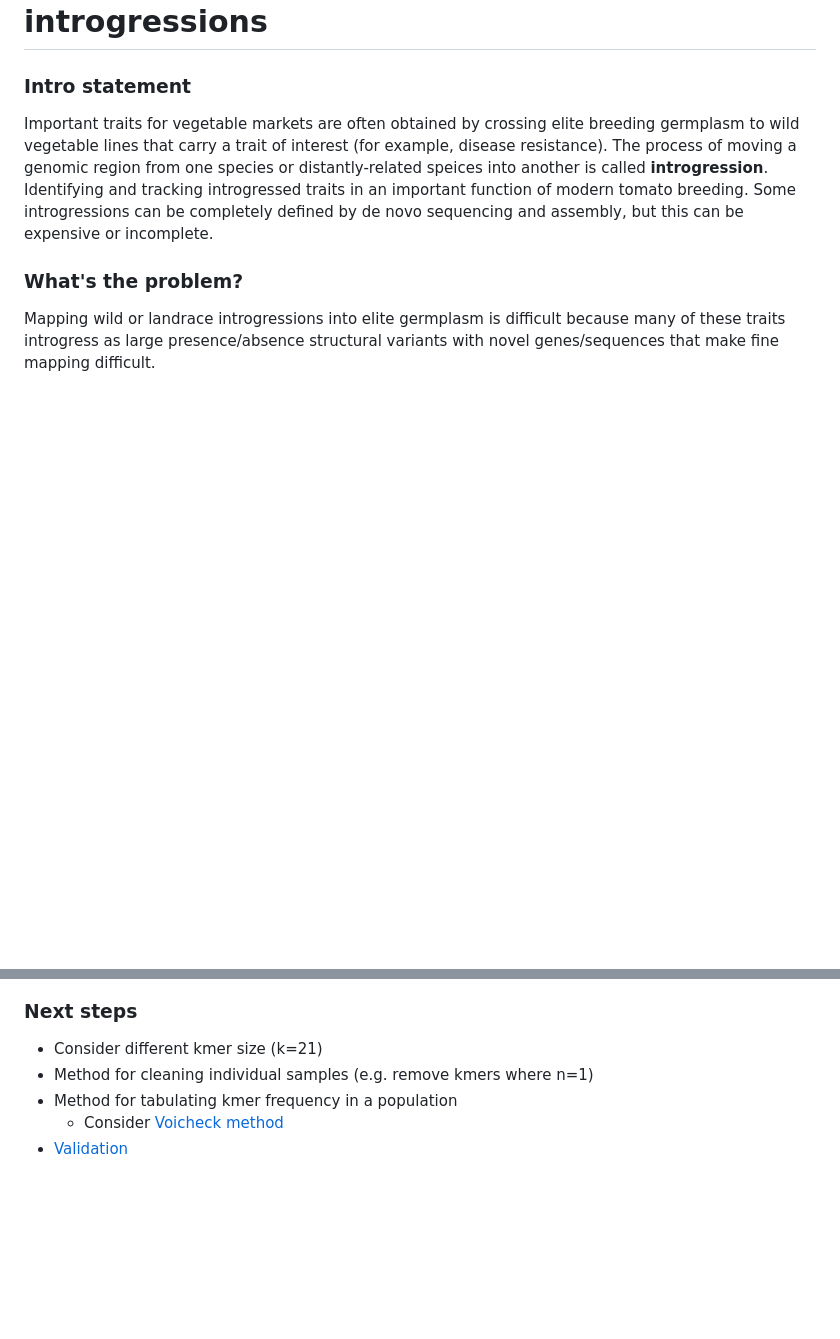
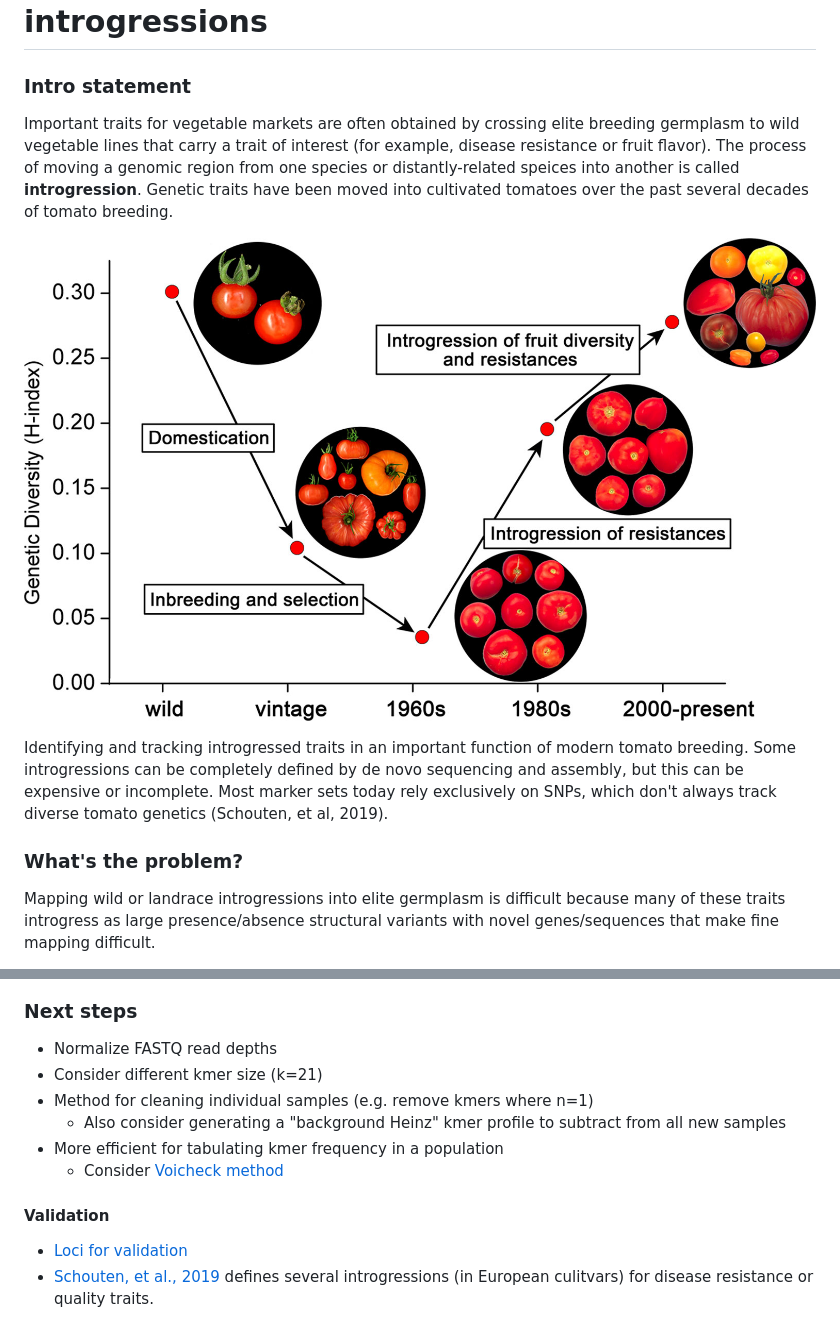
Before and after one commit to collaborativebioinformatics/kTom, a Markdown page: README.md, 2 parts joined by grey strips. Rendered like a GitHub page; pictures changed too: images/Schouten-tom-breeding.jpeg (added); blank space fills up the shorter version.

Commit message:
presentation updates

```diff
--- a/README.md
+++ b/README.md
@@ -2,7 +2,12 @@
 
 ### Intro statement
 
-Important traits for vegetable markets are often obtained by crossing elite breeding germplasm to wild vegetable lines that carry a trait of interest (for example, disease resistance). The process of moving a genomic region from one species or distantly-related speices into another is called **introgression**. Identifying and tracking introgressed traits in an important function of modern tomato breeding. Some introgressions can be completely defined by de novo sequencing and assembly, but this can be expensive or incomplete.
+Important traits for vegetable markets are often obtained by crossing elite breeding germplasm to wild vegetable lines that carry a trait of interest (for example, disease resistance or fruit flavor). The process of moving a genomic region from one species or distantly-related speices into another is called **introgression**. Genetic traits have been moved into cultivated tomatoes over the past several decades of tomato breeding.
+
+![Tomato breeding and diversity](images/Schouten-tom-breeding.jpeg)
+
+Identifying and tracking introgressed traits in an important function of modern tomato breeding. Some introgressions can be completely defined by de novo sequencing and assembly, but this can be expensive or incomplete. Most marker sets today rely exclusively on SNPs, which don't always track diverse tomato genetics (Schouten, et al, 2019).
+
 
 ### What's the problem?
 
@@ -32,7 +47,12 @@ Using kmers (or any non-SNP approach) to tag introgressions would let us…
 ### Next steps
 
+* Normalize FASTQ read depths
 * Consider different kmer size (k=21)
 * Method for cleaning individual samples (e.g. remove kmers where n=1)
-* Method for tabulating kmer frequency in a population
+    - Also consider generating a "background Heinz" kmer profile to subtract from all new samples
+* More efficient for tabulating kmer frequency in a population
 	- Consider [Voicheck method](https://github.com/voichek/kmersGWAS/blob/master/manual.pdf)
-* [Validation](docs/TomatoHakathon_Validation.pptx)
+
+#### Validation
+* [Loci for validation](docs/TomatoHakathon_Validation.pptx)
+* [Schouten, et al., 2019](https://www.frontiersin.org/articles/10.3389/fpls.2019.01606/full) defines several introgressions (in European culitvars) for disease resistance or quality traits.
```
Also changed, not shown: other parts of README.md (+11 -1 lines), 1 other file.
